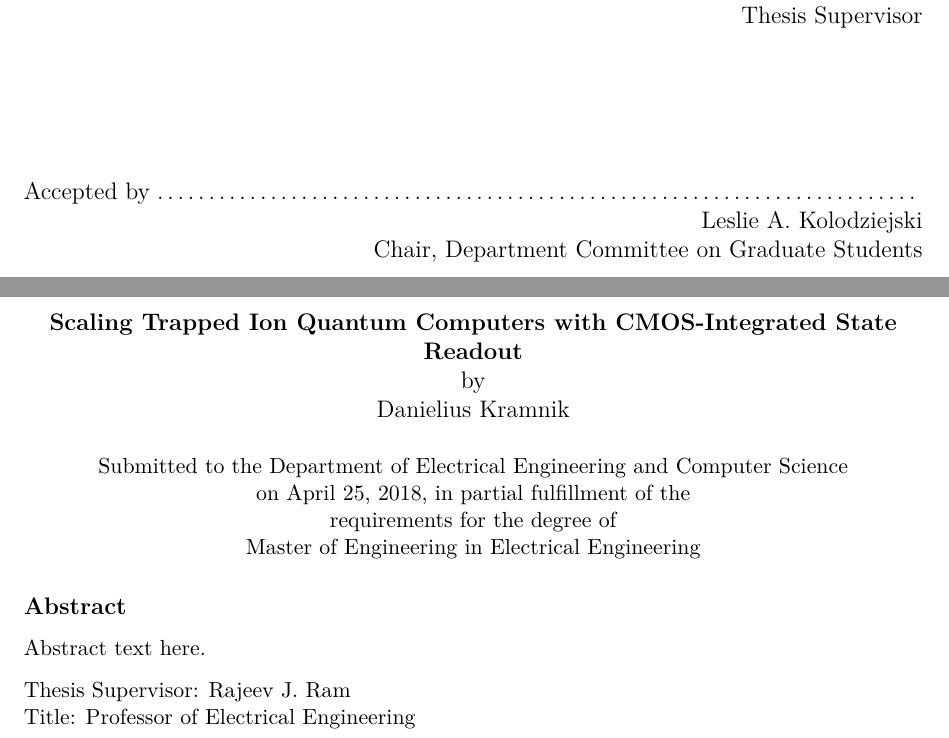
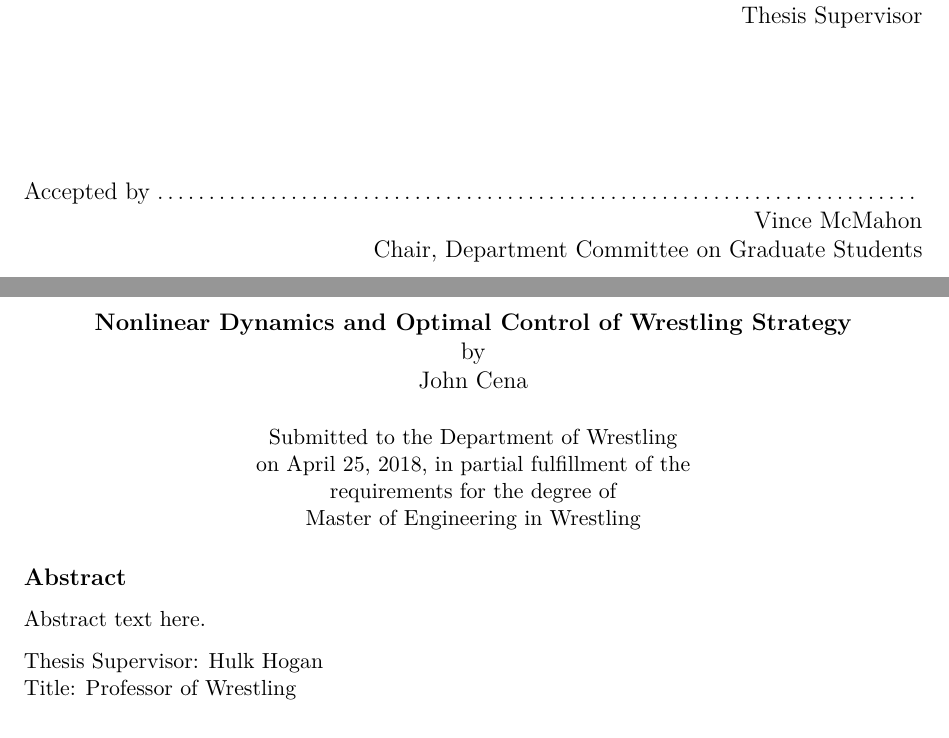
Before and after one commit to JACKBONYS/mit-thesis-memoir, a LaTeX thesis (main.tex, which reads cover.tex): two parts of pages 1 and 3 of 21, joined at a grey line, cut so that both start at the same text. Compiled offline with pdfLaTeX.

Commit message:
Modified cover page to more-generic text

```diff
--- a/cover.tex
+++ b/cover.tex
@@ -45,21 +45,21 @@
 % however the specifications can change.  We recommend that you verify the
 % layout of your title page with your thesis advisor and/or the MIT
 % Libraries before printing your final copy.
-\title{Scaling Trapped Ion Quantum Computers with CMOS-Integrated State Readout}
+\title{Nonlinear Dynamics and Optimal Control of Wrestling Strategy}
 
-\author{Danielius Kramnik}
+\author{John Cena}
 % If you wish to list your previous degrees on the cover page, use the
 % previous degrees command:
 %       \prevdegrees{A.A., Harvard University (1985)}
 % You can use the \\ command to list multiple previous degrees
 %       \prevdegrees{B.S., University of California (1978) \\
 %                    S.M., Massachusetts Institute of Technology (1981)}
-\department{Department of Electrical Engineering and Computer Science}
+\department{Department of Wrestling}
 
 % If the thesis is for two degrees simultaneously, list them both
 % separated by \and like this:
 % \degree{Doctor of Philosophy \and Master of Science}
-\degree{Master of Engineering in Electrical Engineering}
+\degree{Master of Engineering in Wrestling}
 
 % As of the 2007-08 academic year, valid degree months are September,
 % February, or June.  The default is June.
@@ -75,12 +75,12 @@
 
 % If there is more than one supervisor, use the \supervisor command
 % once for each.
-\supervisor{Rajeev J. Ram}{Professor of Electrical Engineering}
+\supervisor{Hulk Hogan}{Professor of Wrestling}
 
 % This is the department committee chairman, not the thesis committee
 % chairman.  You should replace this with your Department's Committee
 % Chairman.
-\chairman{Leslie A. Kolodziejski}{Chair, Department Committee on Graduate Students}
+\chairman{Vince McMahon}{Chair, Department Committee on Graduate Students}
 
 % Make the titlepage based on the above information.  If you need
 % something special and can't use the standard form, you can specify
```
Also changed, not shown: main.pdf.
